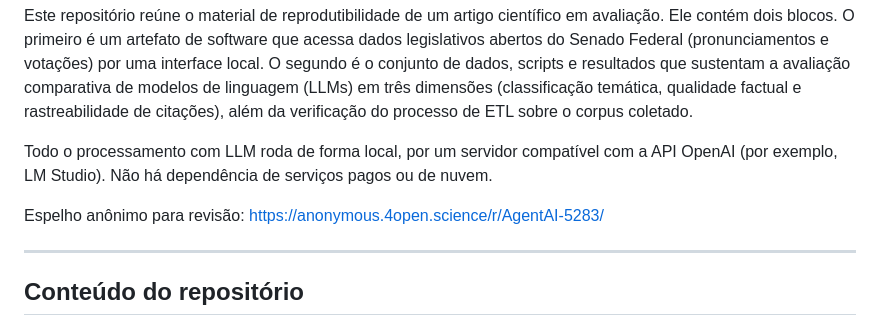
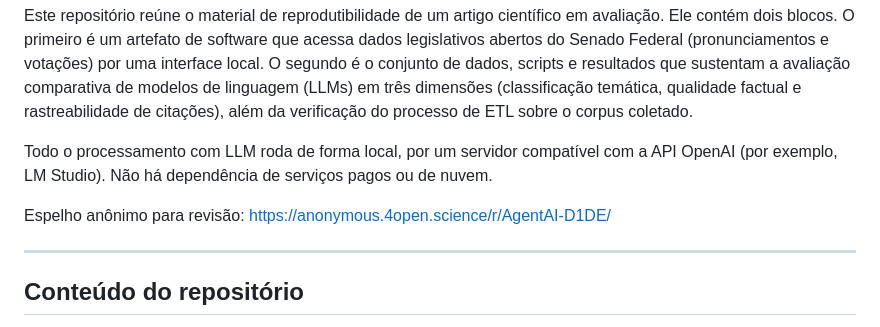
Before and after one commit to AnaBeatriz-Carvalho/AgentAI, a Markdown page: README.md, the part around the change. Rendered like a GitHub page.

Commit message:
atualização link anonimo

```diff
--- a/README.md
+++ b/README.md
@@ -7,7 +7,7 @@ Este repositório reúne o material de reprodutibilidade de um artigo científic
 
 Todo o processamento com LLM roda de forma local, por um servidor compatível com a API OpenAI (por exemplo, LM Studio). Não há dependência de serviços pagos ou de nuvem.
 
-Espelho anônimo para revisão: https://anonymous.4open.science/r/AgentAI-5283/
+Espelho anônimo para revisão: https://anonymous.4open.science/r/AgentAI-D1DE/
 
 ---
 
```
